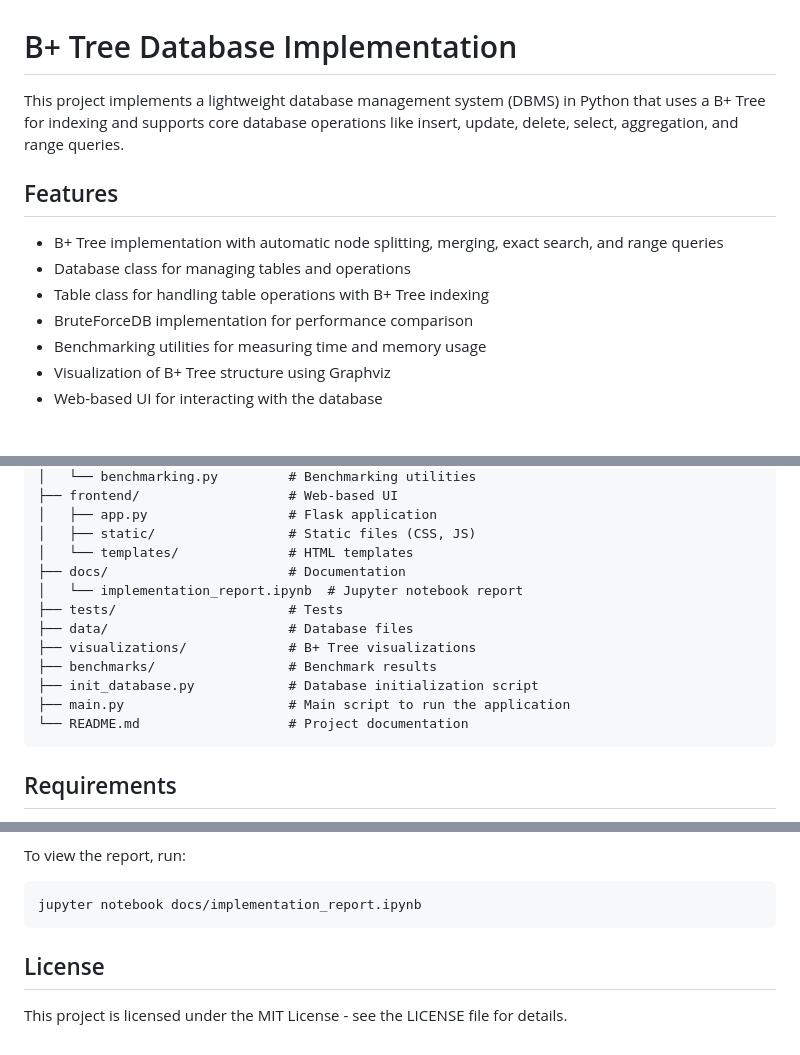
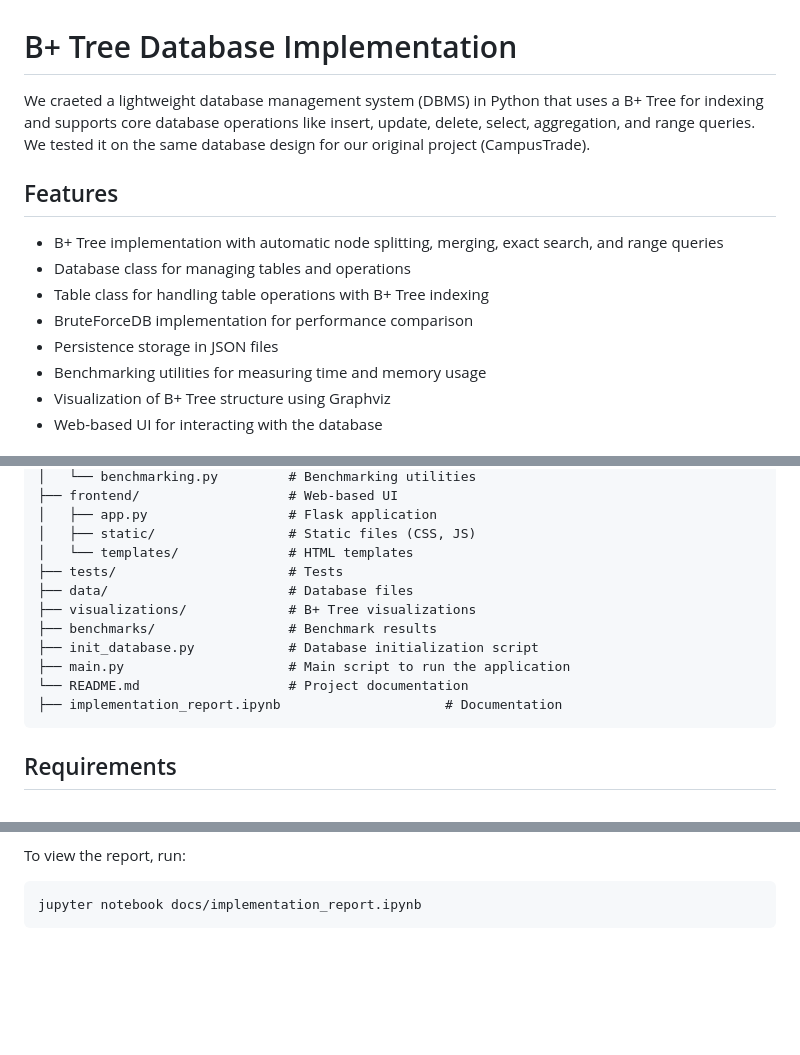
Before and after one commit to Kishan-Ved/CampusTrade, a Markdown page: bplus_tree_implementation/README.md, 3 parts joined by grey strips. GitHub-like rendering; blank space fills up the shorter version.

````diff
--- a/bplus_tree_implementation/README.md
+++ b/bplus_tree_implementation/README.md
@@ -1,6 +1,6 @@
 # B+ Tree Database Implementation
 
-This project implements a lightweight database management system (DBMS) in Python that uses a B+ Tree for indexing and supports core database operations like insert, update, delete, select, aggregation, and range queries.
+We craeted a lightweight database management system (DBMS) in Python that uses a B+ Tree for indexing and supports core database operations like insert, update, delete, select, aggregation, and range queries. We tested it on the same database design for our original project (CampusTrade).
 
 ## Features
 
@@ -8,6 +8,7 @@ This project implements a lightweight database management system (DBMS) in Pytho
 - Database class for managing tables and operations
 - Table class for handling table operations with B+ Tree indexing
 - BruteForceDB implementation for performance comparison
+- Persistence storage in JSON files
 - Benchmarking utilities for measuring time and memory usage
 - Visualization of B+ Tree structure using Graphviz
 - Web-based UI for interacting with the database
@@ -29,8 +30,6 @@ bplus_tree_implementation/
 │   ├── app.py                  # Flask application
 │   ├── static/                 # Static files (CSS, JS)
 │   └── templates/              # HTML templates
-├── docs/                       # Documentation
-│   └── implementation_report.ipynb  # Jupyter notebook report
 ├── tests/                      # Tests
 ├── data/                       # Database files
 ├── visualizations/             # B+ Tree visualizations
@@ -38,6 +37,7 @@ bplus_tree_implementation/
 ├── init_database.py            # Database initialization script
 ├── main.py                     # Main script to run the application
 └── README.md                   # Project documentation
+├── implementation_report.ipynb                     # Documentation
 ```
 
 ## Requirements
@@ -136,7 +136,3 @@ To view the report, run:
 ```
 jupyter notebook docs/implementation_report.ipynb
 ```
-
-## License
-
-This project is licensed under the MIT License - see the LICENSE file for details.
````
